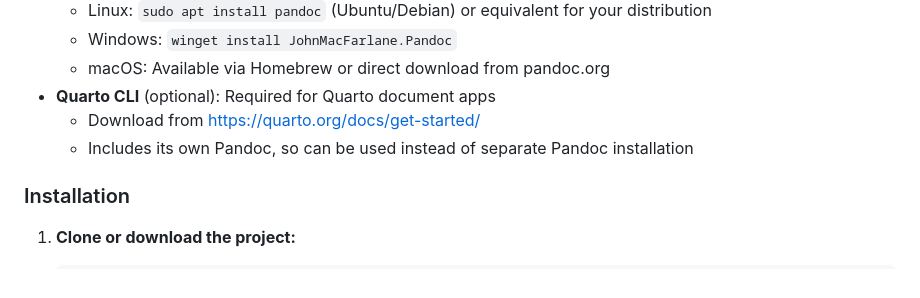
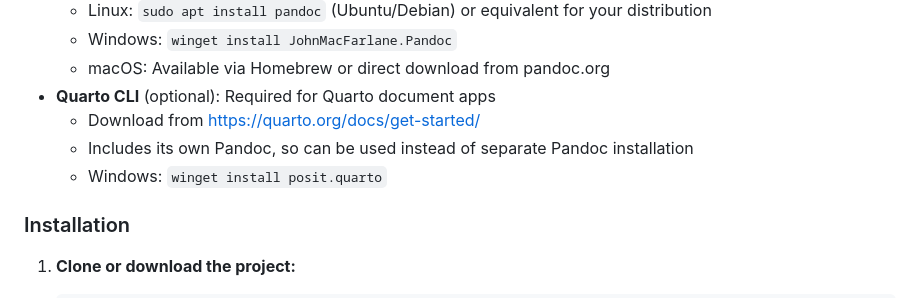
Before and after one commit to lab1702/tinyshinyserver, a Markdown page: README.md, the part around the change. Rendered like a GitHub page.

Commit message:
add note about quarto winget

```diff
--- a/README.md
+++ b/README.md
@@ -32,6 +32,7 @@ A lightweight, WebSocket-enabled proxy server for hosting multiple Shiny applica
 - **Quarto CLI** (optional): Required for Quarto document apps
   - Download from https://quarto.org/docs/get-started/
   - Includes its own Pandoc, so can be used instead of separate Pandoc installation
+  - Windows: `winget install posit.quarto`
 
 ### Installation
 
```
